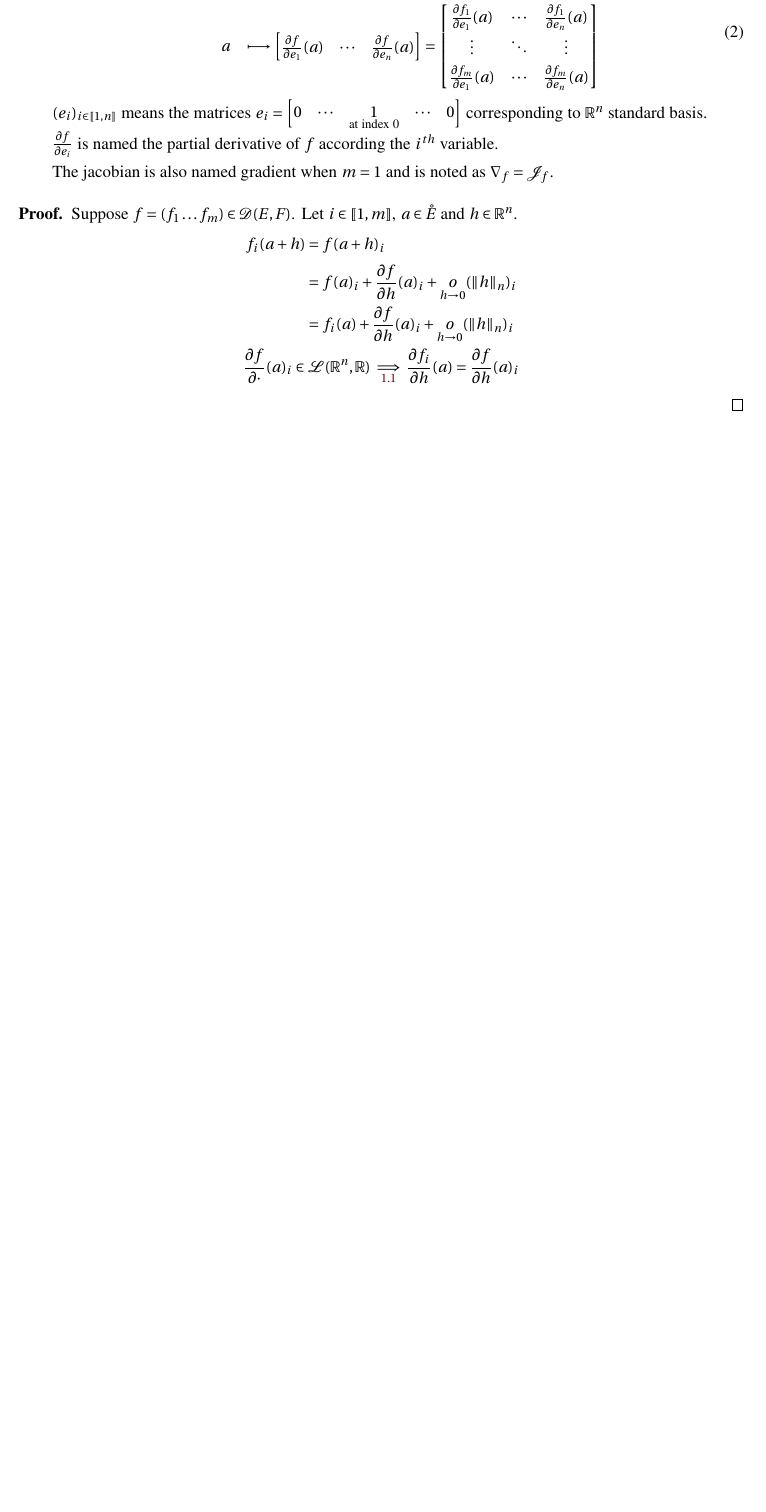
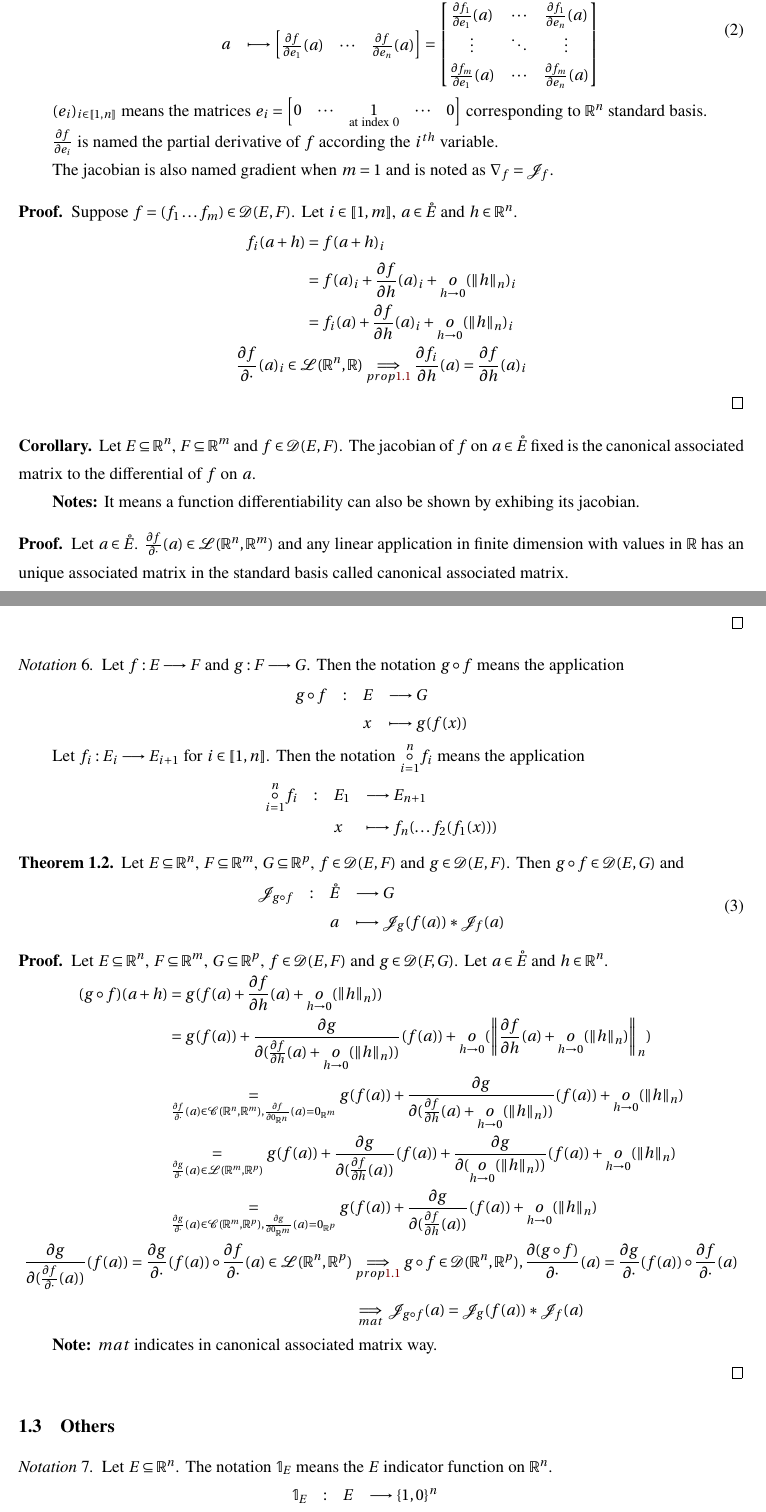
Before and after one commit to iLoveDataJjia/mathdl, a LaTeX document (mathdnn/paper.tex): part of page 3 of 3 before the commit and two parts of pages 3 and 4 of 5 after it, the two joined at a grey line, cut so that both start at the same text, the shorter picture padded with empty space. The pictures show the PDF file mathdnn/paper.pdf that the author committed with the source.

```diff
--- a/mathdnn/paper.tex
+++ b/mathdnn/paper.tex
@@ -197,3 +197,32 @@
   \end{equation*}
 \end{proof}
 
+% Jacobian definition corollary
+\begin{corollary}
+  {\normalfont Let $E \subseteq \mathbb{R}^n$, $F \subseteq \mathbb{R}^m$ and $f \in \mathcal{D}(E,F)$.
+  The jacobian of $f$ on $a \in \mathring{E}$ fixed is the canonical associated matrix to the differential of $f$ on $a$.} \par
+  \normalfont{\textbf{Notes:} It means a function differentiability can also be shown by exhibing its jacobian.} \par
+\end{corollary}
+
+\begin{proof}
+  Let $a \in \mathring{E}$.
+  $\frac{\partial f}{\partial \cdot}(a) \in \mathcal{L}(\mathbb{R}^n,\mathbb{R}^m)$ and any linear application in finite dimension
+  with values in $\mathbb{R}$ has an unique associated matrix in the standard basis called canonical associated matrix. \par
+\end{proof}
+
+% Function composition notation
+\begin{notation}
+  Let $f : E \longrightarrow F$ and $g : F \longrightarrow G$.
+  Then the notation $g \circ f$ means the application \begin{equation*}
+    \begin{array}{llll}
+      g \circ f & : & E & \longrightarrow G \\
+        &   & x & \longmapsto g(f(x))
+    \end{array}
+  \end{equation*} \par
+
+  Let $f_i : E_i \longrightarrow E_{i+1}$ for $i \in \llbracket 1,n \rrbracket$.
+  Then the notation $\underset{i=1}{\overset{n}\circ} f_i$ means the application \begin{equation*}
+    \begin{array}{llll}
+      \underset{i=1}{\overset{n}\circ} f_i & : & E_1 & \longrightarrow E_{n+1} \\
+        &   & x & \longmapsto f_n( \ldots f_2(f_1(x)))
+    \end{array}
@@ -199,0 +263,16 @@
+      & \underset{mat}\implies \mathcal{J}_{g \circ f}(a) = \mathcal{J}_{g}(f(a)) * \mathcal{J}_{f}(a)
+    \end{split}
+  \end{equation*} \par
+
+  \textbf{Note:} $mat$ indicates in canonical associated matrix way. \par
+\end{proof}
+
+\subsection{Others}
+
+% Indicator function
+\begin{notation}
+  Let $E \subseteq \mathbb{R}^n$. The notation $\mathbb{1}_E$ means the $E$ indicator function on $\mathbb{R}^n$.
+  \begin{equation*}
+    \begin{array}{llll}
+      \mathbb{1}_E & : & E & \longrightarrow \{1,0\}^n \\
+      &   & x & \longmapsto \begin{array}{ll}
@@ -199,0 +292,9 @@
+      &   & (x_1, \ldots, x_n) & \longmapsto f(x_1, \ldots, x_n)
+    \end{array}
+  \end{equation*} \par
+
+  Let $k \in \llbracket 1,n \rrbracket$. The notation $f(x_1, \ldots, x_{k-1}, \cdots, x_{k+1}, \ldots, x_n)$ means \begin{equation*}
+    \begin{array}{llll}
+      f(x_1, \ldots, x_{k-1}, \cdots, x_{k+1}, \ldots, x_n) & : & E_k & \longrightarrow F_1 \times \ldots \times F_m \\
+      &   & x_k & \longmapsto f(x_1, \ldots, x_{k-1}, x_k, x_{k+1}, \ldots, x_n)
+    \end{array}
@@ -200 +307,9 @@
+\begin{definition}
+  Let $F_{act} \in \mathcal{D}(\mathbb{R}^m,\mathbb{R}^m)$. The $F_{act}$ is an activation function.
+\end{definition}
+
+\begin{definition}
+  Let the application $ReLU$
+\end{definition}
+
 \end{document}
```
Also changed, not shown: mathdnn/paper.pdf, mathdnn/paper.tex (61 more changed lines).
